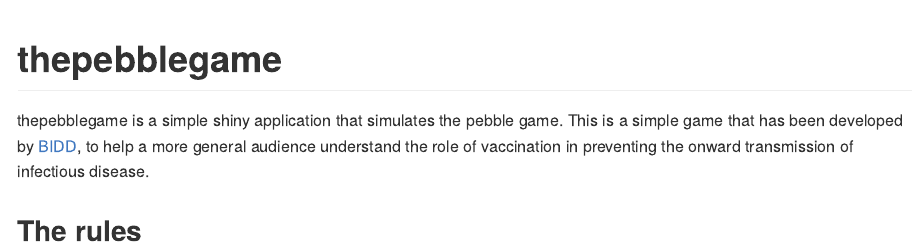
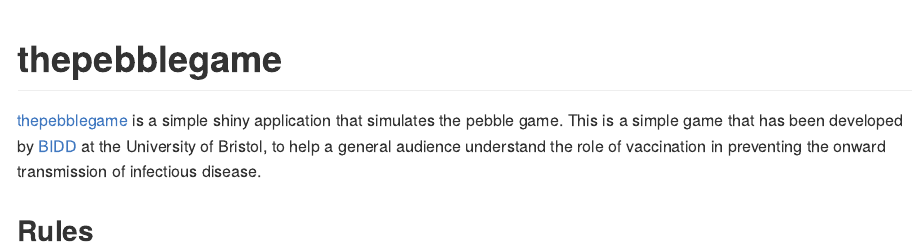
Before and after one commit to seabbs/thepebblegame, an R Markdown document (README.Rmd): the page in a window 1100 px wide, from its top. The pictures show the output file README.md that the author committed with the source, drawn offline in the style of GitHub.

Commit message:
published app

```diff
--- a/README.Rmd
+++ b/README.Rmd
@@ -14,6 +14,6 @@
 
 # thepebblegame
 
-thepebblegame is a simple shiny application that simulates the pebble game. This is a simple game that has been developed by [BIDD](http://www.bristol.ac.uk/social-community-medicine/research/groups/bidd/), to help a more general audience understand the role of vaccination in preventing the onward transmission of infectious disease.
+[thepebblegame](https://seabbs.shinyapps.io/thepebblegame/) is a simple shiny application that simulates the pebble game. This is a simple game that has been developed by [BIDD](http://www.bristol.ac.uk/social-community-medicine/research/groups/bidd/) at the University of Bristol, to help a general audience understand the role of vaccination in preventing the onward transmission of infectious disease.
 
-## The rules
+## Rules
```
Also changed, not shown: README.md, 1 other file.
